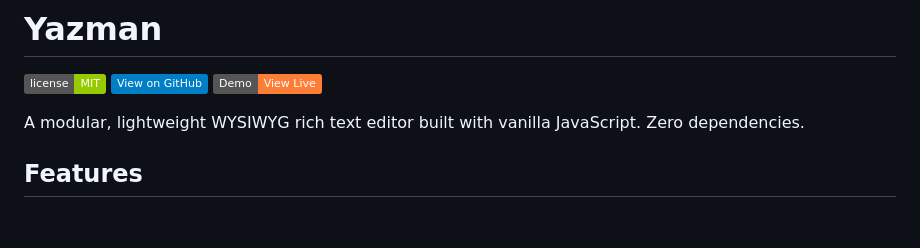
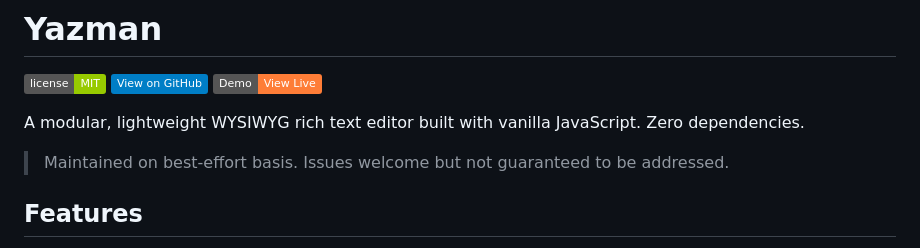
Before and after one commit to edukah/yazman, a Markdown page: README.md, the part around the change. Rendered like a GitHub page; badges without logos; blank space fills up the shorter version.

Commit message:
docs(readme): add best-effort maintenance disclaimer
Sets expectations: solo maintainer, issues welcome but not
guaranteed to be addressed. Standard convention for hobby/personal
projects published publicly.

Co-Authored-By: Claude Opus 4.7 (1M context) <noreply@anthropic.com>

```diff
--- a/README.md
+++ b/README.md
@@ -5,6 +5,8 @@
 [![Live Demo](https://img.shields.io/badge/Demo-View%20Live-orange?logo=google-chrome)](https://edukah.github.io/yazman/)
 
 A modular, lightweight WYSIWYG rich text editor built with vanilla JavaScript. Zero dependencies.
+
+> Maintained on best-effort basis. Issues welcome but not guaranteed to be addressed.
 
 ## Features
 
```
